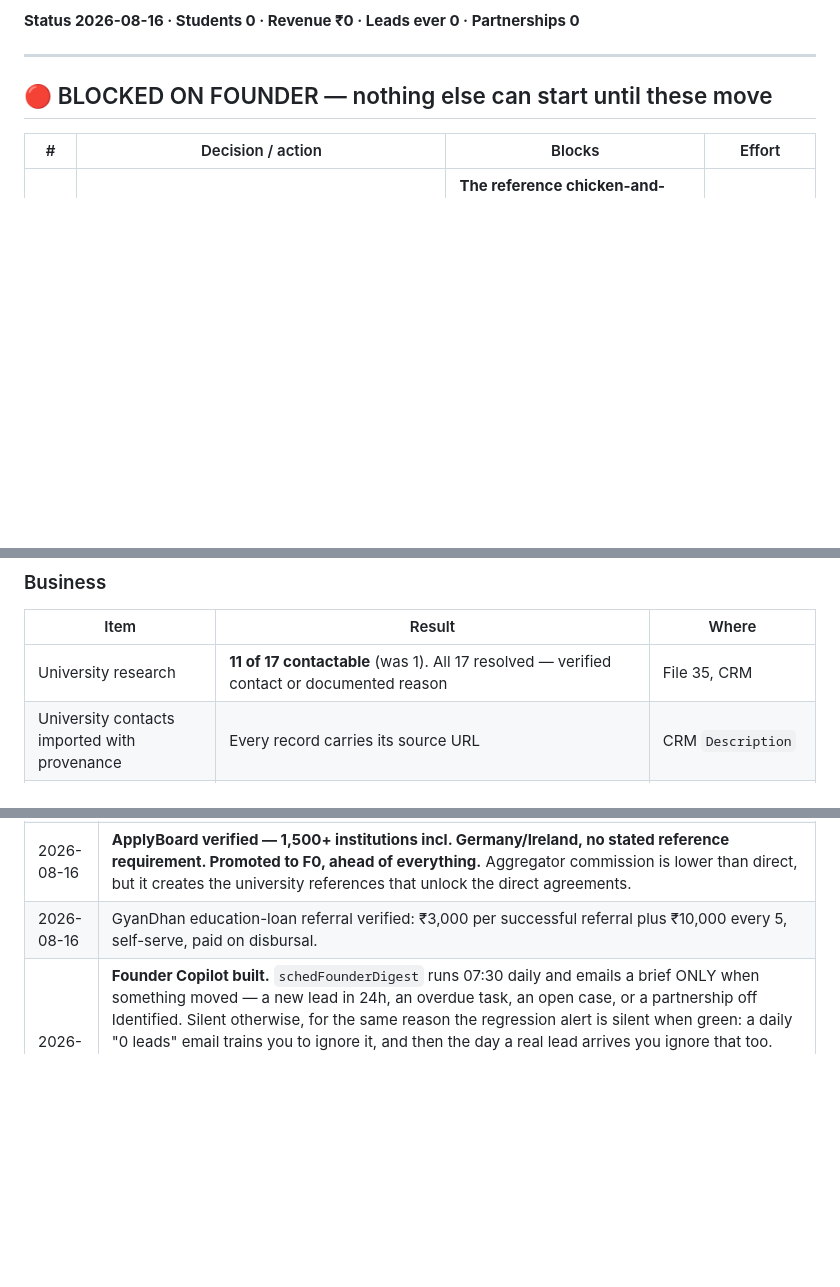
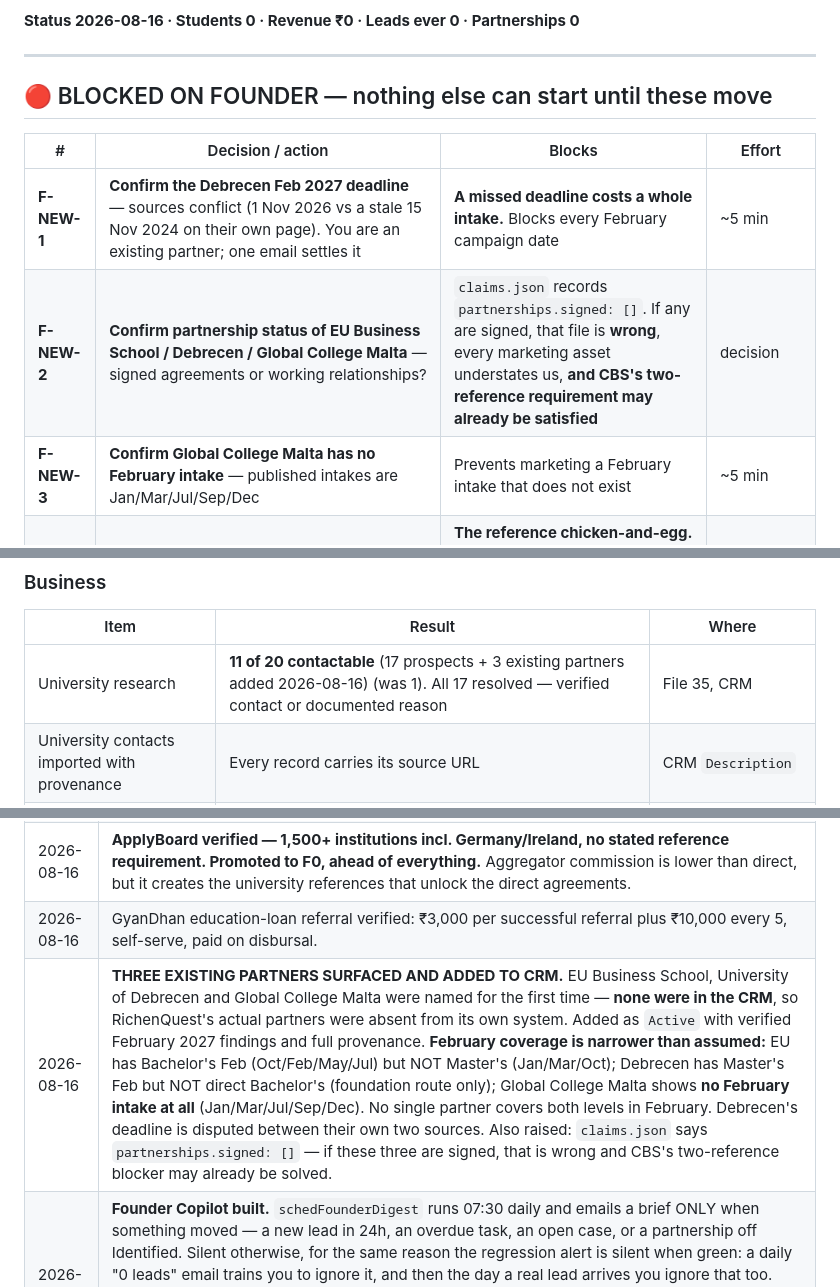
Before and after one commit to rahulsquest/richenquest-platform, a Markdown page: EXECUTION_LEDGER.md, 3 parts joined by grey strips. Drawn GitHub-style; blank space fills up the shorter version.

Commit message:
feat(feb2027): three existing partners surfaced, verified and added to CRM
New business evidence changed the picture. EU Business School, University of
Debrecen and Global College Malta were named for the first time - and NONE were
in the CRM. RichenQuest's actual partners were missing from its own system.

FEBRUARY 2027 COVERAGE IS NARROWER THAN THE BRIEF ASSUMES:
  EU Business School   Bachelor's YES (Oct/Feb/May/Jul)  Master's NO (Jan/Mar/Oct)
  Univ. of Debrecen    Master's YES                      direct Bachelor's NO
                                                         (Intensive Foundation only)
  Global College Malta NO FEBRUARY INTAKE FOUND          (Jan/Mar/Jul/Sep/Dec)

No single existing partner covers both Bachelor's and Master's in February. EU
covers Bachelor's, Debrecen covers Master's, Malta covers neither. Building a
"February 2027, Bachelor's and Master's" campaign across all three would market
intakes that do not exist - which is why this was checked before any content was
written.

DEBRECEN'S DEADLINE IS DISPUTED and it is the most important date in the
campaign. Their South Asia blog says 1 November 2026 for Feb 2027; their own
february-intake page still shows 15 November 2024, stale from a previous cycle.
I did not pick one. Debrecen is an existing partner, so one email settles it -
and a missed deadline costs a student a whole intake.

Both findings published to the knowledge base with provenance, including an
explicit DO-NOT-ADVISE on the deadline.

RAISED FOR FOUNDER DECISION: claims.json records partnerships.signed: []. If
these three are signed agreements rather than working relationships, that file
is wrong, every marketing asset understates the company, and CBS's
two-university-reference requirement - which I have described as a blocker for
several cycles - may already be satisfied.

All three added as Active with full provenance. Partnership KPIs now read 20
universities: 17 Identified, 3 Active.

Deliberately NOT yet built: the marketing kits, 180-day content calendar and
counsellor kits requested in Phases 3-5. Every one of them would have to state
an intake, a deadline and a tuition figure - and two of those three are
currently unconfirmed. Content built on an unconfirmed deadline is worse than no
content.

Co-Authored-By: Claude Opus 5 <noreply@anthropic.com>

```diff
--- a/EXECUTION_LEDGER.md
+++ b/EXECUTION_LEDGER.md
@@ -11,6 +11,9 @@ they are logged here. Reference material lives in `docs/`; send-ready work lives
 
 | # | Decision / action | Blocks | Effort |
 |---|---|---|---|
+| **F-NEW-1** | **Confirm the Debrecen Feb 2027 deadline** — sources conflict (1 Nov 2026 vs a stale 15 Nov 2024 on their own page). You are an existing partner; one email settles it | **A missed deadline costs a whole intake.** Blocks every February campaign date | ~5 min |
+| **F-NEW-2** | **Confirm partnership status of EU Business School / Debrecen / Global College Malta** — signed agreements or working relationships? | `claims.json` records `partnerships.signed: []`. If any are signed, that file is **wrong**, every marketing asset understates us, **and CBS's two-reference requirement may already be satisfied** | decision |
+| **F-NEW-3** | **Confirm Global College Malta has no February intake** — published intakes are Jan/Mar/Jul/Sep/Dec | Prevents marketing a February intake that does not exist | ~5 min |
 | **F0** | **Register with ApplyBoard** — `applyboard.com/new_associate`. **Run the 10-min pre-flight check first** (`outreach/` Part 0) | **The reference chicken-and-egg.** Verified: needs only a business registration certificate + ID verification, **no institutional references**. 48-hour review. 1,500+ institutions incl. Germany & Ireland | ~40 min |
 | **F1** | **Set the price.** File 40 recommends **₹1,20,000** for the first ten students | Every sales conversation. Cannot counsel a lead without it | 1 decision |
 | **F2** | **Commission stance** — File 40 recommends *disclosed and rebated* | What the outreach asks universities for; whether the independence claim can be made | 1 decision |
@@ -58,7 +61,7 @@ converts "no university will sign us without references" from a blocker into a s
 ### Business
 | Item | Result | Where |
 |---|---|---|
-| University research | **11 of 17 contactable** (was 1). All 17 resolved — verified contact or documented reason | File 35, CRM |
+| University research | **11 of 20 contactable** (17 prospects + 3 existing partners added 2026-08-16) (was 1). All 17 resolved — verified contact or documented reason | File 35, CRM |
 | University contacts imported with provenance | Every record carries its source URL | CRM `Description` |
 | Competitive intelligence | Market ₹30k–1.5L paid, or **free via commission**. RichenQuest at ₹1.8L is above the ceiling | File 38 |
 | Commission economics | **10–15% of first-year tuition**, ≈₹1.36L on a €12k programme — what IDP earns invisibly | File 40 |
@@ -142,6 +145,7 @@ a forecast instead of a guess.
 | 2026-08-16 | Wave 1 (6) and Wave 2 (5) outreach written and send-ready. Ledger established. |
 | 2026-08-16 | **ApplyBoard verified — 1,500+ institutions incl. Germany/Ireland, no stated reference requirement. Promoted to F0, ahead of everything.** Aggregator commission is lower than direct, but it creates the university references that unlock the direct agreements. |
 | 2026-08-16 | GyanDhan education-loan referral verified: ₹3,000 per successful referral plus ₹10,000 every 5, self-serve, paid on disbursal. |
+| 2026-08-16 | **THREE EXISTING PARTNERS SURFACED AND ADDED TO CRM.** EU Business School, University of Debrecen and Global College Malta were named for the first time — **none were in the CRM**, so RichenQuest's actual partners were absent from its own system. Added as `Active` with verified February 2027 findings and full provenance. **February coverage is narrower than assumed:** EU has Bachelor's Feb (Oct/Feb/May/Jul) but NOT Master's (Jan/Mar/Oct); Debrecen has Master's Feb but NOT direct Bachelor's (foundation route only); Global College Malta shows **no February intake at all** (Jan/Mar/Jul/Sep/Dec). No single partner covers both levels in February. Debrecen's deadline is disputed between their own two sources. Also raised: `claims.json` says `partnerships.signed: []` — if these three are signed, that is wrong and CBS's two-reference blocker may already be solved. |
 | 2026-08-16 | **Founder Copilot built.** `schedFounderDigest` runs 07:30 daily and emails a brief ONLY when something moved — a new lead in 24h, an overdue task, an open case, or a partnership off Identified. Silent otherwise, for the same reason the regression alert is silent when green: a daily "0 leads" email trains you to ignore it, and then the day a real lead arrives you ignore that too. **This matters most at zero volume** — the first real lead will arrive on a day nobody is watching the CRM. Send path verified with a probe lead and a temporarily TEST-labelled subject, then restored and the probe deleted. Empty-CRM suppression also fired. No function execution-log endpoint is reachable, so triggering the path was the only way to verify it. |
 | 2026-08-16 | **Alerting built — R-6 closed.** The nightly regression previously wrote to a log nobody reads, so a broken guard would have stayed invisible. `sendPlatformAlert` is now the single notification path (Deluge `sendmail`; a literal from-address is rejected — it must be `zoho.loginuserid` or a Zoho-verified address). `schedNightlyVerify` v3.0 alerts ONLY on a failed assertion or a leaked probe: a nightly all-good email gets filtered within a week and takes the failure email with it. **One test alert was fired so the channel is not unproven — Rahul must confirm it arrived at rahul@richenquest.com.** sendmail returning without error means Zoho accepted it, not that it was delivered. |
 | 2026-08-16 | **Lead qualification + dedup built.** `qualifyLead` returns a readiness COMPLETENESS score (7 qualification facts held/missing — explicitly not a conversion prediction), plus duplicate detection. **Discovered Zoho natively blocks duplicate Leads by Email at create time** — so the valuable cases are the ones it misses: same phone with a different email (verified caught), and a lead whose email already belongs to an existing Contact/Student (verified caught, returns the Contact id so the enquiry routes to their existing counselor). Dedup matters at lead #2, not lead #200: two counselors calling the same student is the worst possible first impression. |
```
